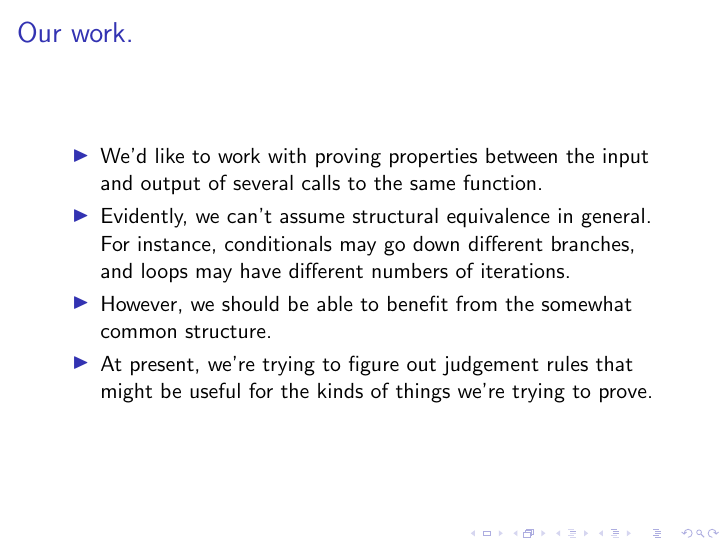
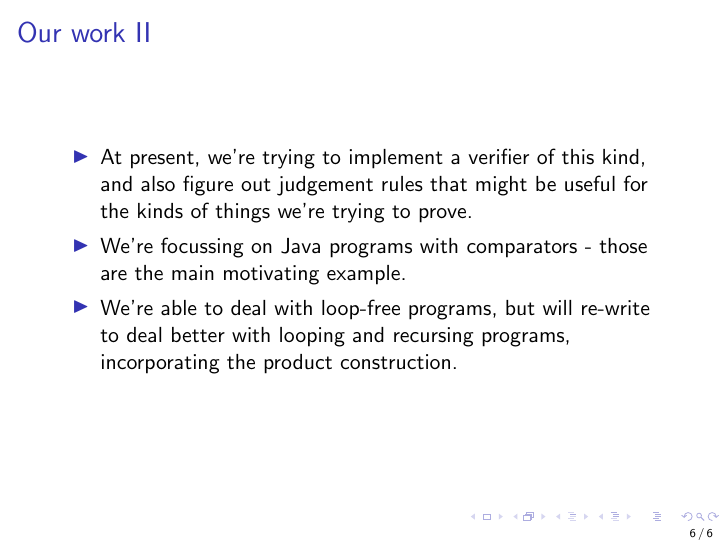
Before and after one commit to airbornemihir/rellog_pres, LaTeX slides (presentation.tex): page 3 of 3 before the commit and page 6 of 6 after it. Compiled offline with pdfLaTeX.

Commit message:
Committing several times before presentation.

```diff
--- a/presentation.tex
+++ b/presentation.tex
@@ -12,6 +12,10 @@
 }
 \date{01 April 2015}
 
+\usepackage{amsmath}
+\usepackage{graphicx}
+
+\setbeamertemplate{footline}[frame number]
 \begin{document}
 
 %--- the titlepage frame -------------------------%
@@ -36,4 +40,3 @@
 \end{itemize}
 \end{frame}
 
-\begin{frame}{Our work.}
@@ -40,13 +75,27 @@
+\begin{frame}[allowframebreaks]
+\frametitle{Our work}
 \begin{itemize}
 \item We'd like to work with proving properties between the input and
-  output of several calls to the same function.
+  output of several calls to the same function.\\
+$ \forall x1, ..., xn. ( Pre(x1, ... , xn) \Rightarrow Post(f(x1),
+  ... f(xn))) $
+\item By making product programs, we should be able to prove
+  properties such as symmetry, reflexivity, transitivity, determinism
+  by expressing them as Hoare pre- and post-conditions and then
+  passing them to a theorem prover (Z3).
 \item Evidently, we can't assume structural equivalence in
   general. For instance, conditionals may go down different branches,
   and loops may have different numbers of iterations.
 \item However, we should be able to benefit from the somewhat common
   structure.
-\item At present, we're trying to figure out judgement rules that
+\item At present, we're trying to implement a verifier of this kind,
+  and also figure out judgement rules that
   might be useful for the kinds of things we're trying to prove.
+\item We're focussing on Java programs with comparators - those are
+  the main motivating example.
+\item We're able to deal with loop-free programs, but will re-write to
+  deal better with looping and recursing programs, incorporating the
+  product construction.
 \end{itemize}
 \end{frame}
 
```
Also changed, not shown: presentation.pdf, presentation.tex (32 more changed lines).
